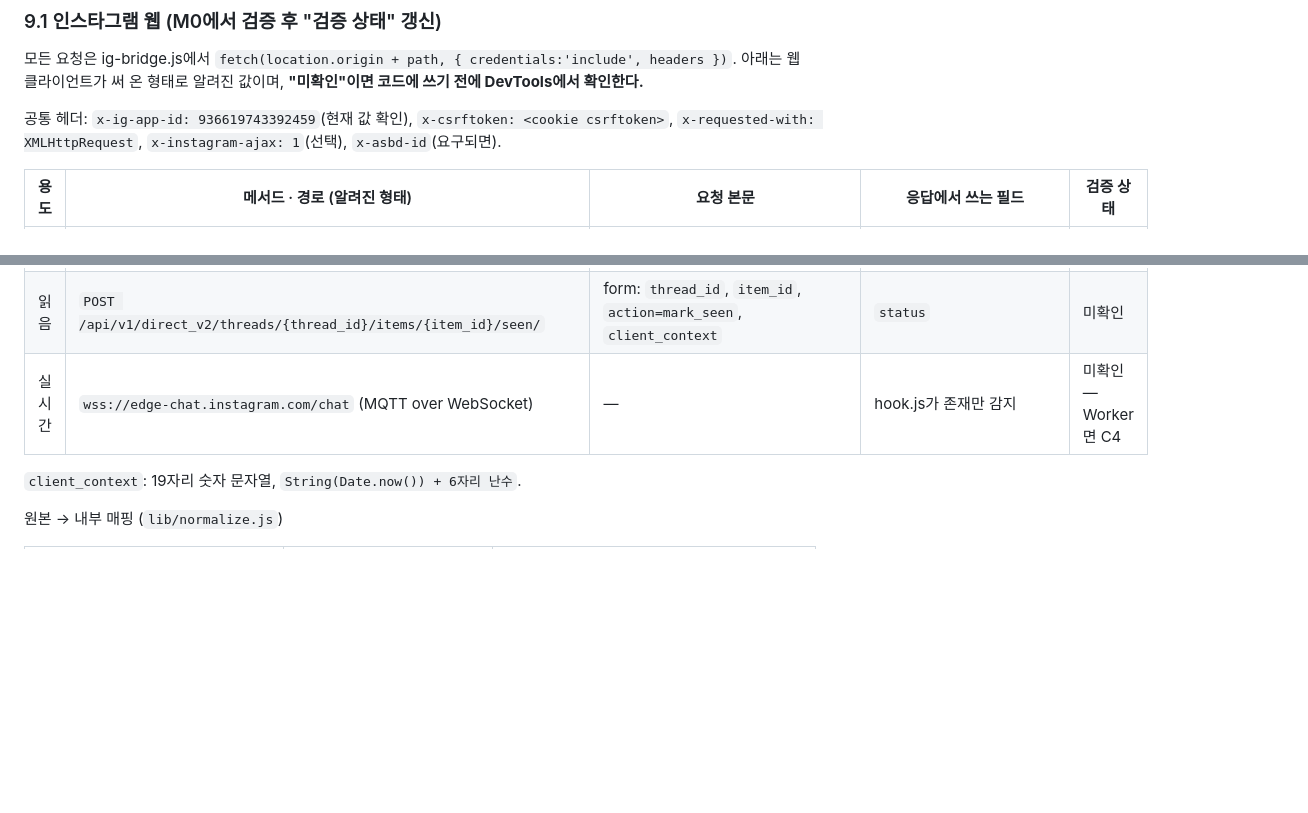
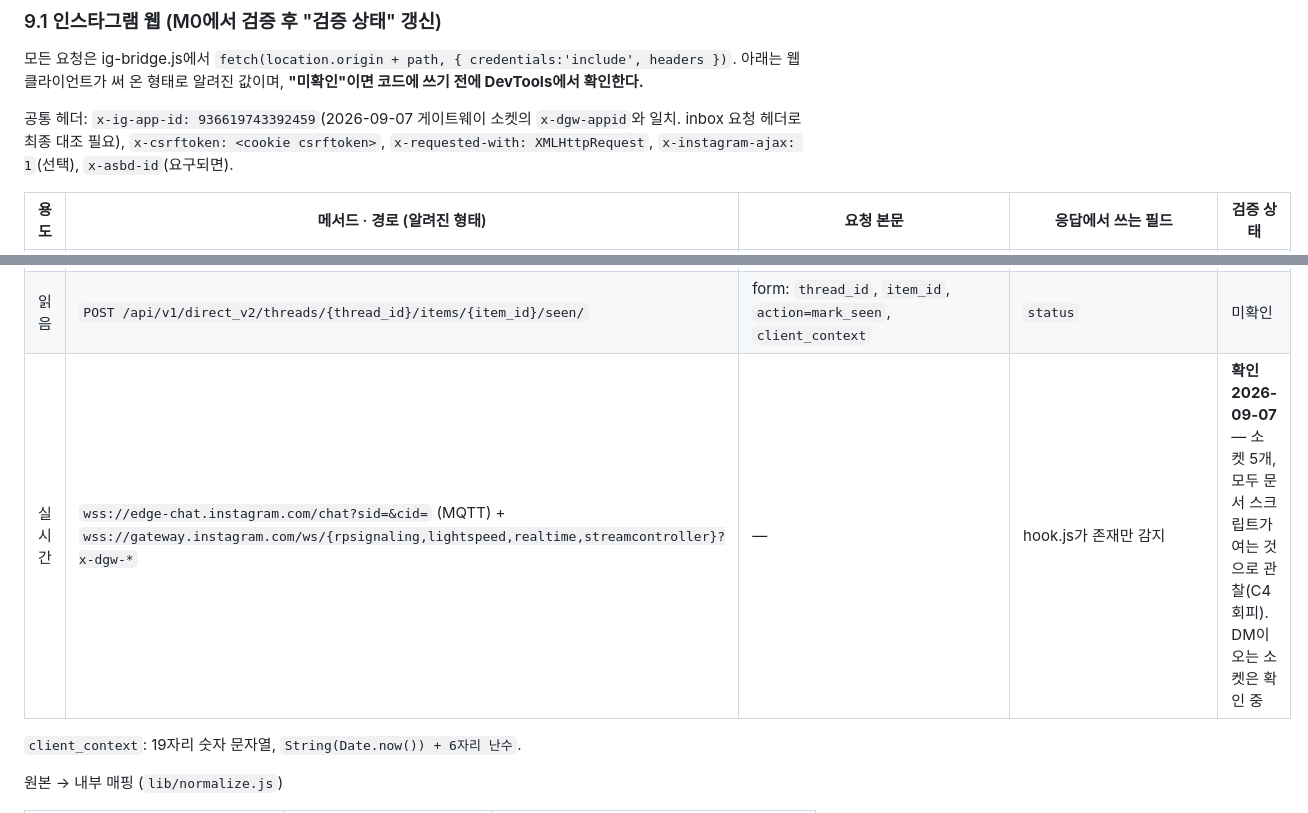
Before and after one commit to storyrago/floating-messenger, a Markdown page: docs/02-architecture.md, 2 parts joined by grey strips. Rendered like a GitHub page; blank space fills up the shorter version.

Commit message:
docs: §9.1 실시간 소켓 관찰 결과 기록 (I-M0 §A1.1)
instagram.com/direct에서 웹소켓 5개 관찰:
- wss://edge-chat.instagram.com/chat (MQTT)
- wss://gateway.instagram.com/ws/{rpsignaling,lightspeed,realtime,streamcontroller}

다섯 개 모두 Initiator가 같은 페이지 스크립트 → 문서 컨텍스트에서 열린다.
제약 C4(소켓이 Worker에서 열림)는 발생하지 않는 것으로 관찰됐다.

게이트웨이 소켓의 x-dgw-appid가 936619743392459로, docs가 가정한 x-ig-app-id와
일치한다. inbox 요청 헤더로 최종 대조한다.

sid·cid·deviceid·x-dgw-uuid는 계정·세션 식별자라 기록하지 않는다.
DM이 실제로 어느 소켓으로 오는지는 확인 중(hook.js 정규식이 여기에 달림).

Co-Authored-By: Claude Opus 5 <noreply@anthropic.com>

```diff
--- a/docs/02-architecture.md
+++ b/docs/02-architecture.md
@@ -311,7 +311,7 @@ widget.js는 `event.origin === new URL(chrome.runtime.getURL('')).origin`일 때
 
 모든 요청은 ig-bridge.js에서 `fetch(location.origin + path, { credentials:'include', headers })`. 아래는 웹 클라이언트가 써 온 형태로 알려진 값이며, **"미확인"이면 코드에 쓰기 전에 DevTools에서 확인한다.**
 
-공통 헤더: `x-ig-app-id: 936619743392459`(현재 값 확인), `x-csrftoken: <cookie csrftoken>`, `x-requested-with: XMLHttpRequest`, `x-instagram-ajax: 1`(선택), `x-asbd-id`(요구되면).
+공통 헤더: `x-ig-app-id: 936619743392459`(2026-09-07 게이트웨이 소켓의 `x-dgw-appid`와 일치. inbox 요청 헤더로 최종 대조 필요), `x-csrftoken: <cookie csrftoken>`, `x-requested-with: XMLHttpRequest`, `x-instagram-ajax: 1`(선택), `x-asbd-id`(요구되면).
 
 | 용도 | 메서드 · 경로 (알려진 형태) | 요청 본문 | 응답에서 쓰는 필드 | 검증 상태 |
 |---|---|---|---|---|
@@ -319,7 +319,7 @@ widget.js는 `event.origin === new URL(chrome.runtime.getURL('')).origin`일 때
 | 대화 | `GET /api/v1/direct_v2/threads/{thread_id}/?limit=30` | — | `thread.items[]`, `thread.viewer_id`, `thread.oldest_cursor`, `thread.has_older` | 미확인 |
 | 텍스트 전송 | `POST /api/v1/direct_v2/threads/broadcast/text/` | form: `action=send_item`, `client_context`, `mutation_token`, `offline_threading_id`, `thread_ids=["<id>"]`, `text`, `is_shh_mode=0`, `send_attribution=direct_thread` | `status`, `payload.item_id`, `payload.timestamp`, `payload.client_context` | 미확인 — MQTT 전용이면 C5 |
 | 읽음 | `POST /api/v1/direct_v2/threads/{thread_id}/items/{item_id}/seen/` | form: `thread_id`, `item_id`, `action=mark_seen`, `client_context` | `status` | 미확인 |
-| 실시간 | `wss://edge-chat.instagram.com/chat` (MQTT over WebSocket) | — | hook.js가 존재만 감지 | 미확인 — Worker면 C4 |
+| 실시간 | `wss://edge-chat.instagram.com/chat?sid=&cid=` (MQTT) + `wss://gateway.instagram.com/ws/{rpsignaling,lightspeed,realtime,streamcontroller}?x-dgw-*` | — | hook.js가 존재만 감지 | **확인 2026-09-07** — 소켓 5개, 모두 문서 스크립트가 여는 것으로 관찰(C4 회피). DM이 오는 소켓은 확인 중 |
 
 `client_context`: 19자리 숫자 문자열, `String(Date.now()) + 6자리 난수`.
 
```
